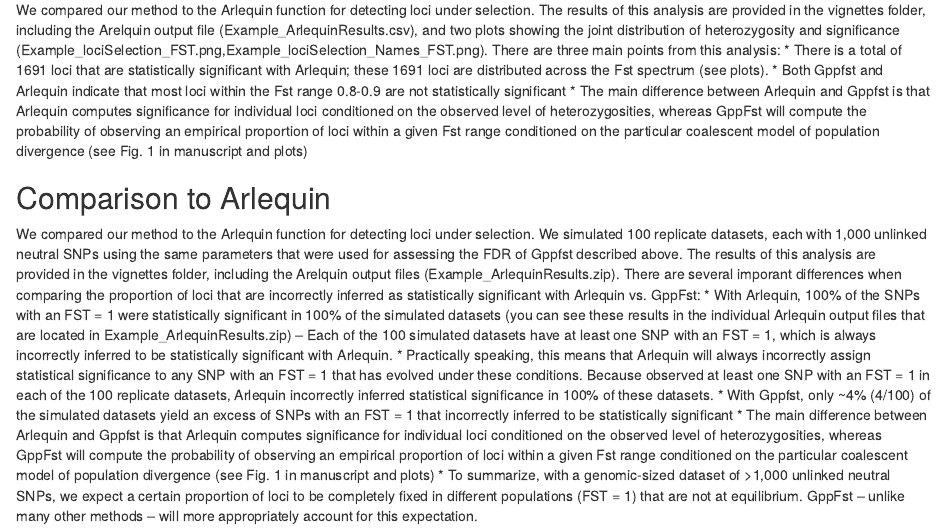
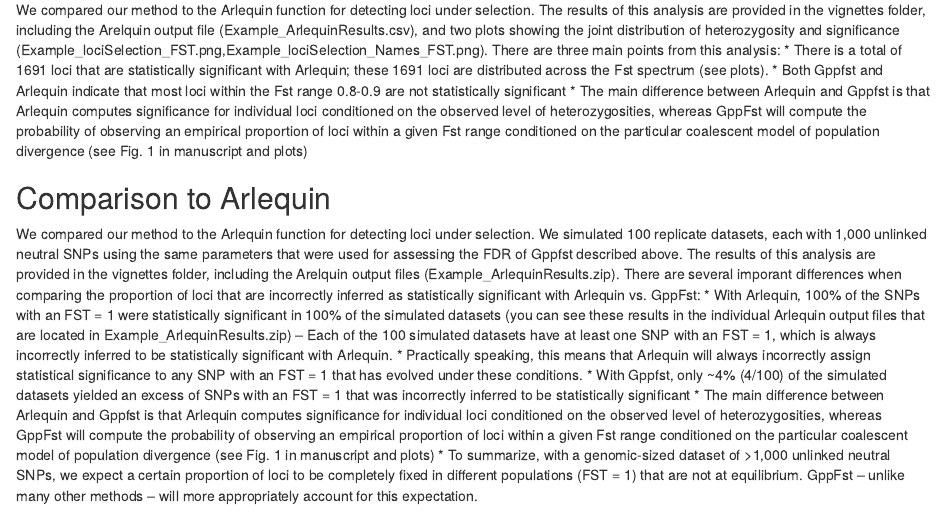
Before and after one commit to radamsRHA/GppFst, an R Markdown document (vignettes/GppFST_Tutorial.Rmd): the page in a window 1100 px wide, from 9110 px down. Rendered offline with R 4.5, knitr and Pandoc, with nearby package versions; some code elsewhere in the file could not run offline.

Commit message:
Update GppFST_Tutorial.Rmd

```diff
--- a/vignettes/GppFST_Tutorial.Rmd
+++ b/vignettes/GppFST_Tutorial.Rmd
@@ -314,7 +314,7 @@
 ## Comparison to Arlequin
 We compared our method to the Arlequin function for detecting loci under selection. We simulated 100 replicate datasets, each with 1,000 unlinked neutral SNPs using the same parameters that were used for assessing the FDR of Gppfst described above. The results of this analysis are provided in the vignettes folder, including the Arelquin output files (Example_ArlequinResults.zip). There are several imporant differences when comparing the proportion of loci that are incorrectly inferred as statistically significant with Arlequin vs. GppFst:
  * With Arlequin, 100% of the SNPs with an FST = 1 were statistically significant in 100% of the simulated datasets (you can see these results in the individual Arlequin output files that are located in Example_ArlequinResults.zip) – Each of the 100 simulated datasets have at least one SNP with an FST = 1, which is always incorrectly inferred to be statistically significant with Arlequin.
- * Practically speaking, this means that Arlequin will always incorrectly assign statistical significance to any SNP with an FST = 1 that has evolved under these conditions. Because observed at least one SNP with an FST = 1 in each of the 100 replicate datasets, Arlequin incorrectly inferred statistical significance in 100% of these datasets.
- * With Gppfst, only ~4% (4/100) of the simulated datasets yield an excess of SNPs with an FST = 1 that incorrectly inferred to be statistically significant
+ * Practically speaking, this means that Arlequin will always incorrectly assign statistical significance to any SNP with an FST = 1 that has evolved under these conditions.
+ * With Gppfst, only ~4% (4/100) of the simulated datasets yielded an excess of SNPs with an FST = 1 that was incorrectly inferred to be statistically significant
  * The main difference between Arlequin and Gppfst is that Arlequin computes significance for individual loci conditioned on the observed level of heterozygosities, whereas GppFst will compute the probability of observing an empirical proportion of loci within a given Fst range conditioned on the particular coalescent model of population divergence (see Fig. 1 in manuscript and plots)
  * To summarize, with a genomic-sized dataset of >1,000 unlinked neutral SNPs, we expect a certain proportion of loci to be completely fixed in different populations (FST = 1) that are not at equilibrium. GppFst – unlike many other methods – will more appropriately account for this expectation.
```
